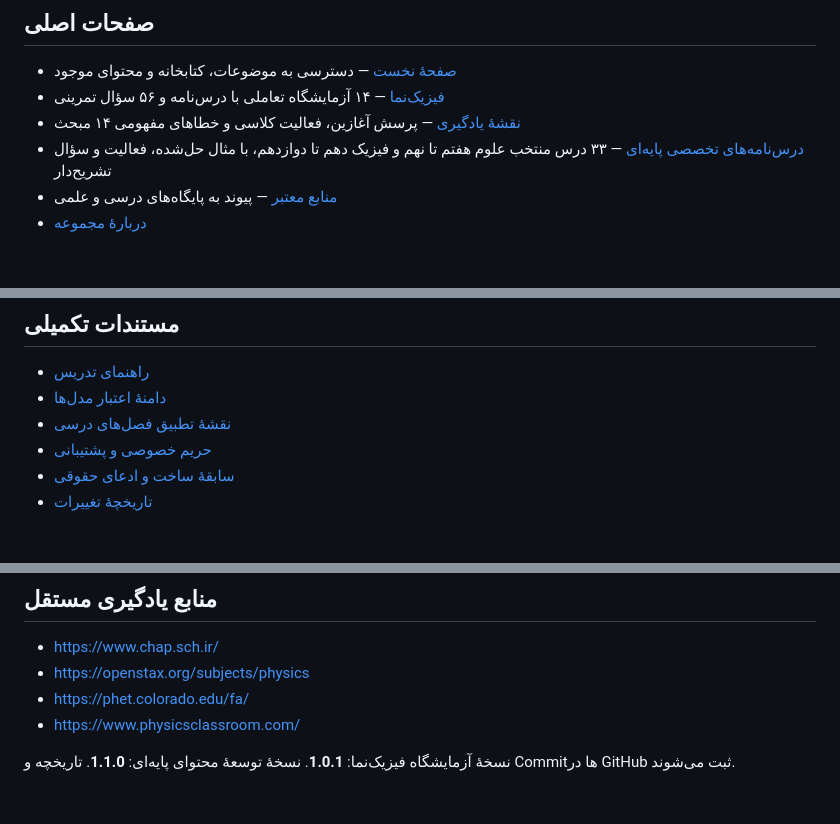
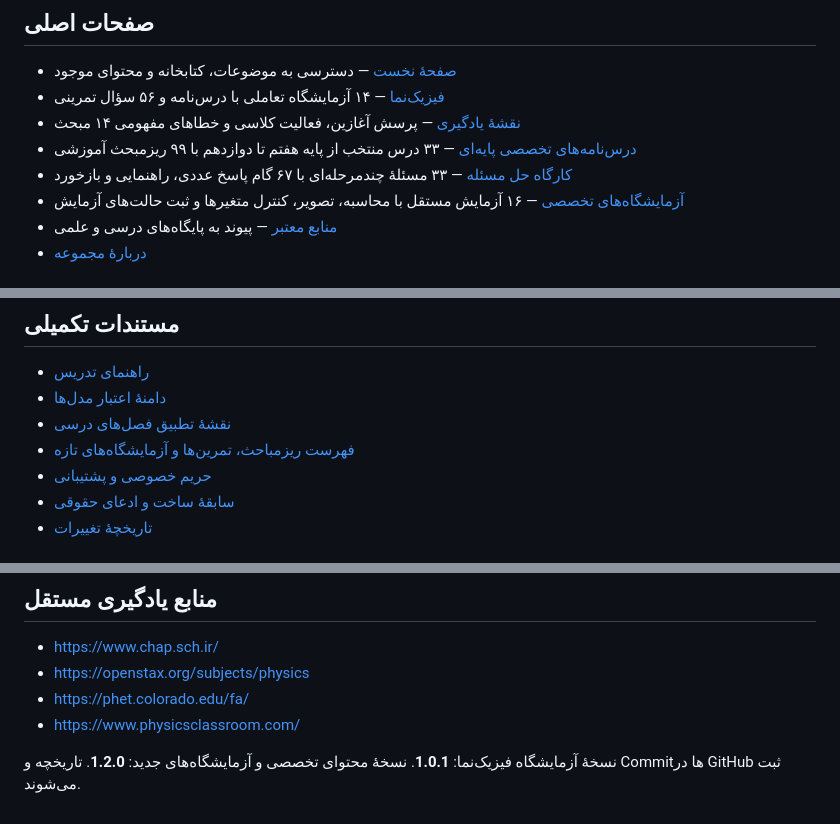
Before and after one commit to SZKA-PHYSICS/physics-education, a Markdown page: README.md, 3 parts joined by grey strips. Rendered like a GitHub page.

Commit message:
Document specialist labs and curriculum extension v1.2.0: README.md

```diff
--- a/README.md
+++ b/README.md
@@ -8,7 +8,9 @@
 - [صفحهٔ نخست](index.html) — دسترسی به موضوعات، کتابخانه و محتوای موجود
 - [فیزیک‌نما](fiziknama.html) — ۱۴ آزمایشگاه تعاملی با درس‌نامه و ۵۶ سؤال تمرینی
 - [نقشهٔ یادگیری](learning-path.html) — پرسش آغازین، فعالیت کلاسی و خطاهای مفهومی ۱۴ مبحث
-- [درس‌نامه‌های تخصصی پایه‌ای](curriculum.html) — ۳۳ درس منتخب علوم هفتم تا نهم و فیزیک دهم تا دوازدهم، با مثال حل‌شده، فعالیت و سؤال تشریح‌دار
+- [درس‌نامه‌های تخصصی پایه‌ای](curriculum.html) — ۳۳ درس منتخب از پایه هفتم تا دوازدهم با ۹۹ ریزمبحث آموزشی
+- [کارگاه حل مسئله](practice.html) — ۳۳ مسئلهٔ چندمرحله‌ای با ۶۷ گام پاسخ عددی، راهنمایی و بازخورد
+- [آزمایشگاه‌های تخصصی](labs-plus.html) — ۱۶ آزمایش مستقل با محاسبه، تصویر، کنترل متغیرها و ثبت حالت‌های آزمایش
 - [منابع معتبر](sources.html) — پیوند به پایگاه‌های درسی و علمی
 - [دربارهٔ مجموعه](about.html)
 
@@ -28,6 +30,7 @@
 - [راهنمای تدریس](docs/TEACHER_GUIDE.md)
 - [دامنهٔ اعتبار مدل‌ها](docs/SCIENTIFIC_MODEL_SCOPE.md)
 - [نقشهٔ تطبیق فصل‌های درسی](docs/CURRICULUM_ALIGNMENT.md)
+- [فهرست ریزمباحث، تمرین‌ها و آزمایشگاه‌های تازه](docs/ADVANCED_CONTENT_MAP.md)
 - [حریم خصوصی و پشتیبانی](docs/PRIVACY_AND_SUPPORT.md)
 - [سابقهٔ ساخت و ادعای حقوقی](docs/RIGHTS_AND_PROVENANCE.md)
 - [تاریخچهٔ تغییرات](docs/CHANGELOG.md)
@@ -41,4 +44,4 @@
 - https://phet.colorado.edu/fa/
 - https://www.physicsclassroom.com/
 
-نسخهٔ آزمایشگاه فیزیک‌نما: **1.0.1**. نسخهٔ توسعهٔ محتوای پایه‌ای: **1.1.0**. تاریخچه و Commitها در GitHub ثبت می‌شوند.
+نسخهٔ آزمایشگاه فیزیک‌نما: **1.0.1**. نسخهٔ محتوای تخصصی و آزمایشگاه‌های جدید: **1.2.0**. تاریخچه و Commitها در GitHub ثبت می‌شوند.
```
